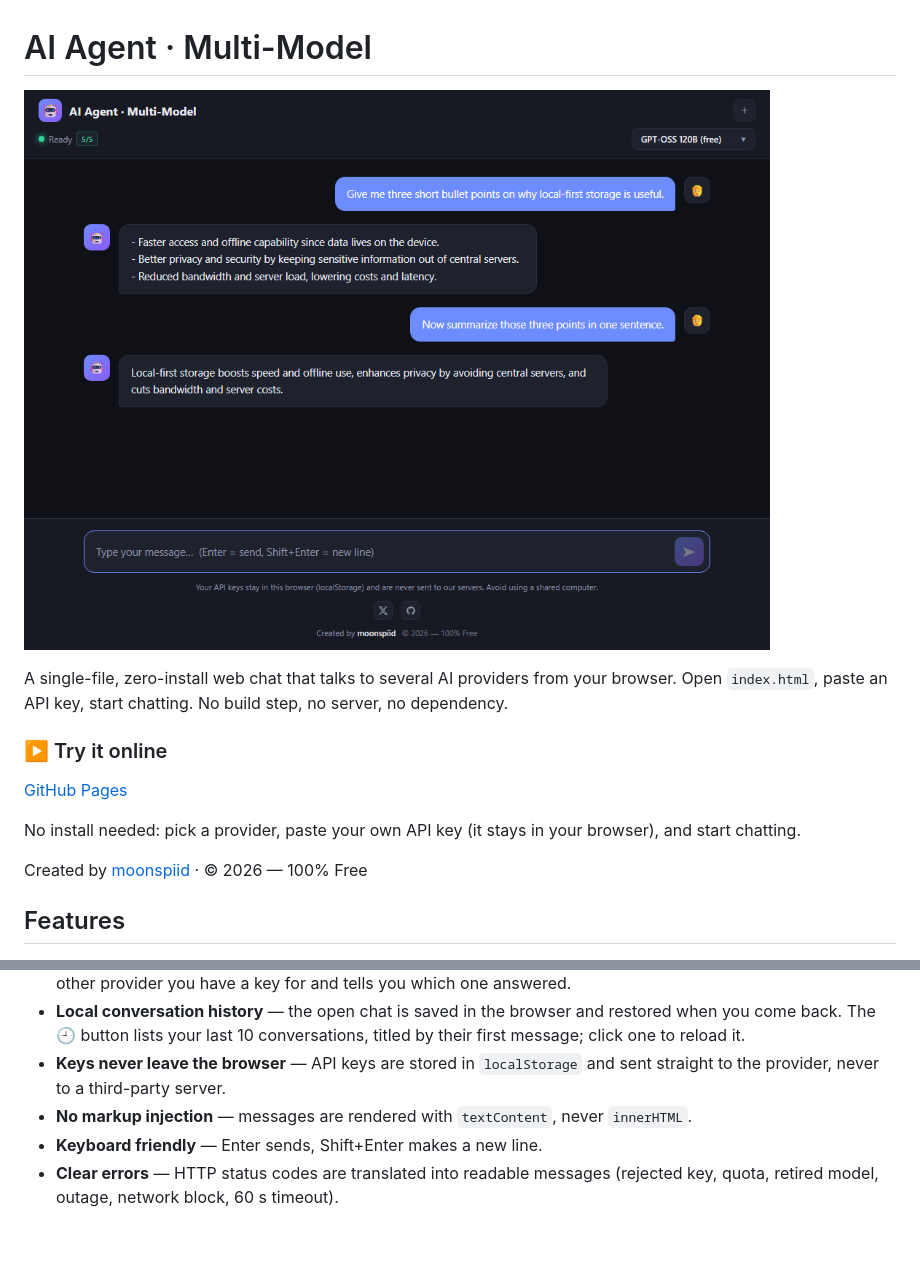
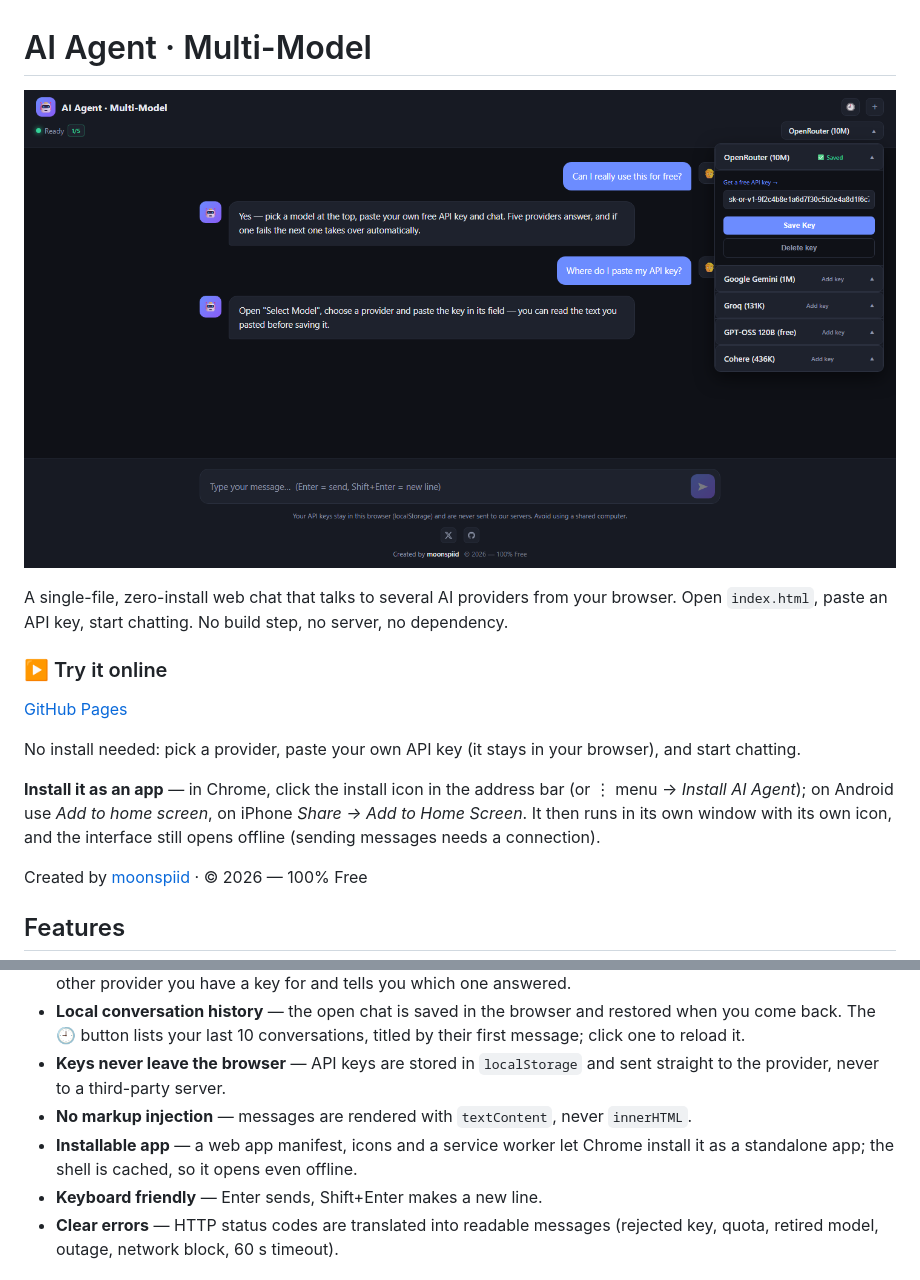
Before and after one commit to moonspiid/ai-agent-multi-model, a Markdown page: README.md, 2 parts joined by grey strips. Rendered like a GitHub page; pictures changed too: screenshot.png; blank space fills up the shorter version.

```diff
--- a/README.md
+++ b/README.md
@@ -9,6 +9,8 @@ A single-file, zero-install web chat that talks to several AI providers from you
 [GitHub Pages](https://moonspiid.github.io/ai-agent-multi-model/)
 
 No install needed: pick a provider, paste your own API key (it stays in your browser), and start chatting.
+
+**Install it as an app** — in Chrome, click the install icon in the address bar (or ⋮ menu → *Install AI Agent*); on Android use *Add to home screen*, on iPhone *Share → Add to Home Screen*. It then runs in its own window with its own icon, and the interface still opens offline (sending messages needs a connection).
 
 Created by [moonspiid](https://twitter.com/moonspiid) · © 2026 — 100% Free
 
@@ -19,6 +21,7 @@ Created by [moonspiid](https://twitter.com/moonspiid) · © 2026 — 100% Free
 - **Local conversation history** — the open chat is saved in the browser and restored when you come back. The 🕘 button lists your last 10 conversations, titled by their first message; click one to reload it.
 - **Keys never leave the browser** — API keys are stored in `localStorage` and sent straight to the provider, never to a third-party server.
 - **No markup injection** — messages are rendered with `textContent`, never `innerHTML`.
+- **Installable app** — a web app manifest, icons and a service worker let Chrome install it as a standalone app; the shell is cached, so it opens even offline.
 - **Keyboard friendly** — Enter sends, Shift+Enter makes a new line.
 - **Clear errors** — HTTP status codes are translated into readable messages (rejected key, quota, retired model, outage, network block, 60 s timeout).
 
```
Also changed, not shown: other parts of README.md (+1 -1 lines), apple-touch-icon.png (added), icon-192.png (added), icon-512.png (added), icon-maskable-512.png (added), 3 other files.
